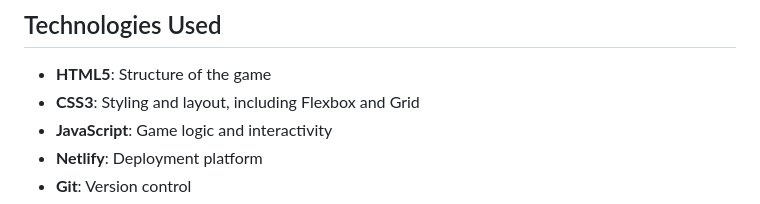
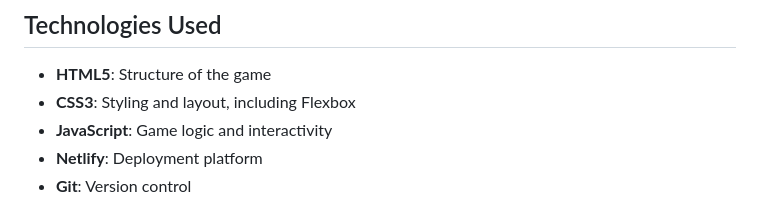
Before and after one commit to alimagdye/lucky-or-smart-game, a Markdown page: README.md, the part around the change. Drawn GitHub-style.

```diff
--- a/README.md
+++ b/README.md
@@ -43,7 +43,7 @@ Welcome to "Lucky Or Smart," an exciting and fun dice game where players compete
 ## Technologies Used
 
 - **HTML5**: Structure of the game
-- **CSS3**: Styling and layout, including Flexbox and Grid
+- **CSS3**: Styling and layout, including Flexbox
 - **JavaScript**: Game logic and interactivity
 - **Netlify**: Deployment platform
 - **Git**: Version control
```
